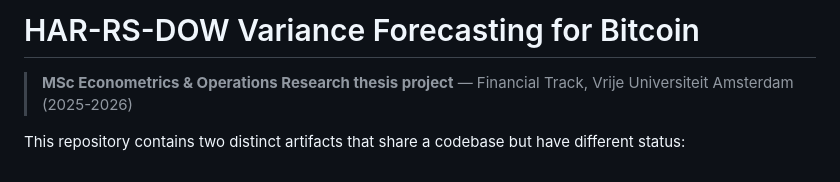
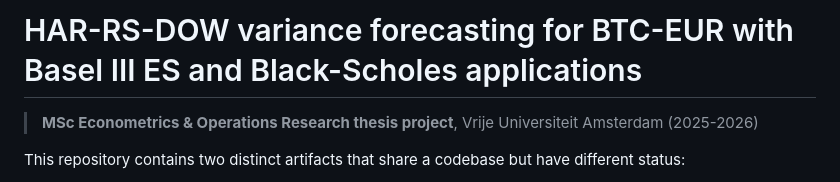
Before and after one commit to SakeSaak/crypto-hartrace, a Markdown page: README.md, the part around the change. Rendered like a GitHub page.

Commit message:
Revise README title and project description
Updated title case and clarified project description.

```diff
--- a/README.md
+++ b/README.md
@@ -1,6 +1,6 @@
-# HAR-RS-DOW Variance Forecasting for Bitcoin
+# HAR-RS-DOW variance forecasting for BTC-EUR with Basel III ES and Black-Scholes applications
 
-> **MSc Econometrics & Operations Research thesis project** — Financial Track, Vrije Universiteit Amsterdam (2025-2026)
+> **MSc Econometrics & Operations Research thesis project**, Vrije Universiteit Amsterdam (2025-2026)
 
 This repository contains two distinct artifacts that share a codebase but have different status:
 
```
